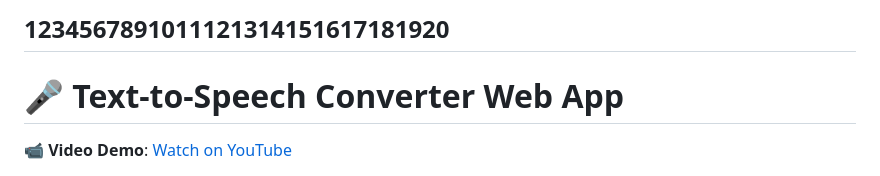
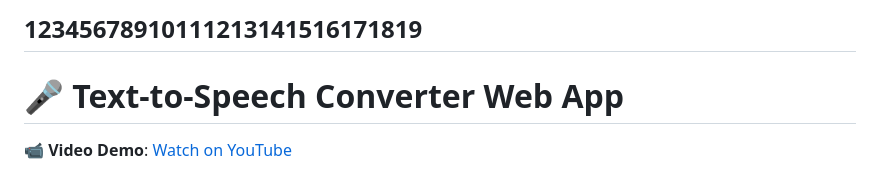
Before and after one commit to Misikerr/Text-To-Speech-Converter, a Markdown page: README.md, the part around the change. GitHub-like rendering.

```diff
--- a/README.md
+++ b/README.md
@@ -1,4 +1,4 @@
-1234567891011121314151617181920
+12345678910111213141516171819
 ---
 
 # 🎤 Text-to-Speech Converter Web App
```
